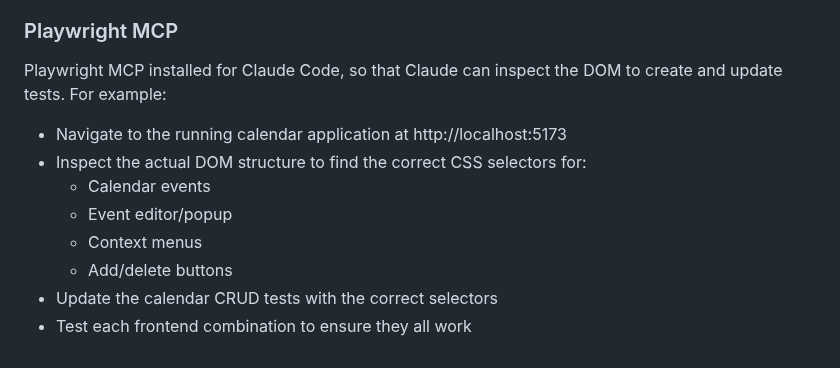
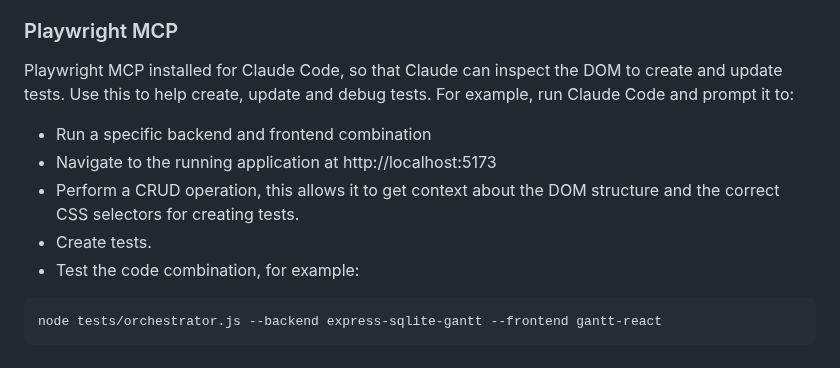
Before and after one commit to ritza-co/bryntum-backend-quickstart-guides, a Markdown page: README.md, the part around the change. GitHub-like rendering.

Commit message:
update: README.md and CLAUDE.md testing

````diff
--- a/README.md
+++ b/README.md
@@ -280,13 +280,14 @@ This is the main function that executes the entire test plan.
 
 ### Playwright MCP
 
-Playwright MCP installed for Claude Code, so that Claude can inspect the DOM to create and update tests. For example:
+Playwright MCP installed for Claude Code, so that Claude can inspect the DOM to create and update tests. Use this to help create, update and debug tests. For example, run Claude Code and prompt it to:
 
-- Navigate to the running calendar application at http://localhost:5173
-- Inspect the actual DOM structure to find the correct CSS selectors for:
-    - Calendar events
-    - Event editor/popup
-    - Context menus
-    - Add/delete buttons
-- Update the calendar CRUD tests with the correct selectors
-- Test each frontend combination to ensure they all work
+- Run a specific backend and frontend combination
+- Navigate to the running application at http://localhost:5173
+- Perform a CRUD operation, this allows it to get context about the DOM structure and the correct CSS selectors for creating tests.
+- Create tests.
+- Test the code combination, for example:
+
+```bash
+node tests/orchestrator.js --backend express-sqlite-gantt --frontend gantt-react
+```
````
Also changed, not shown: CLAUDE.md (+1 -0 lines).
